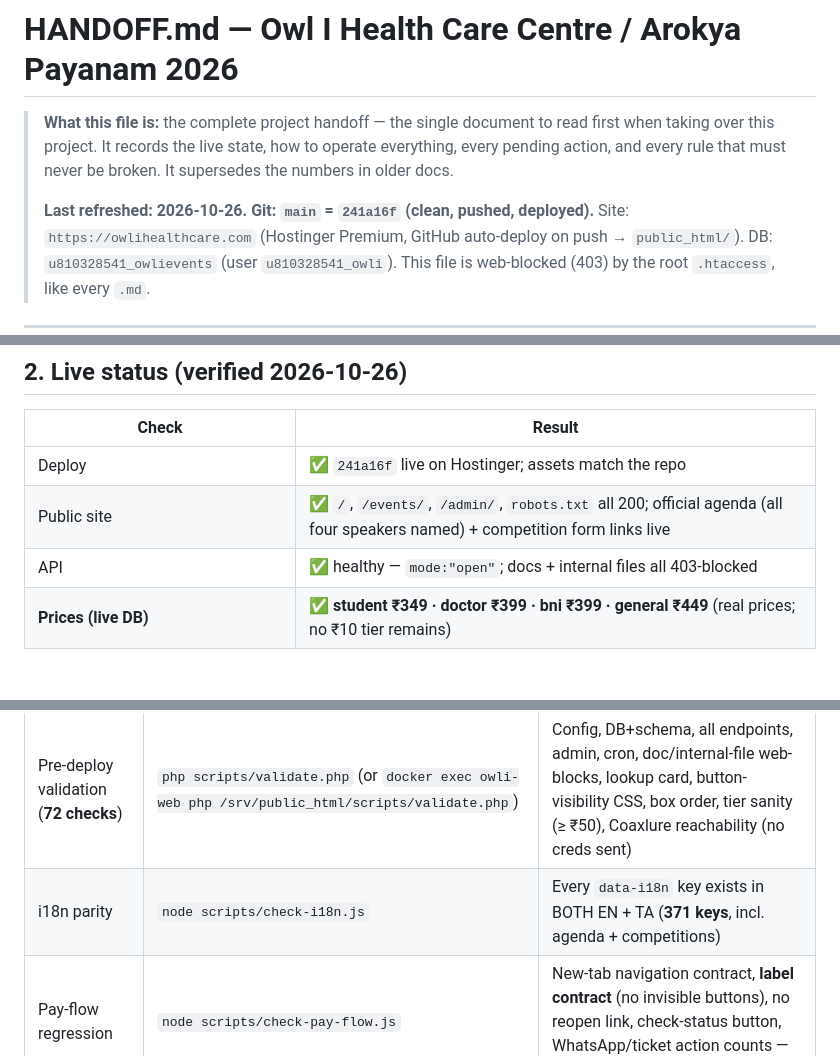
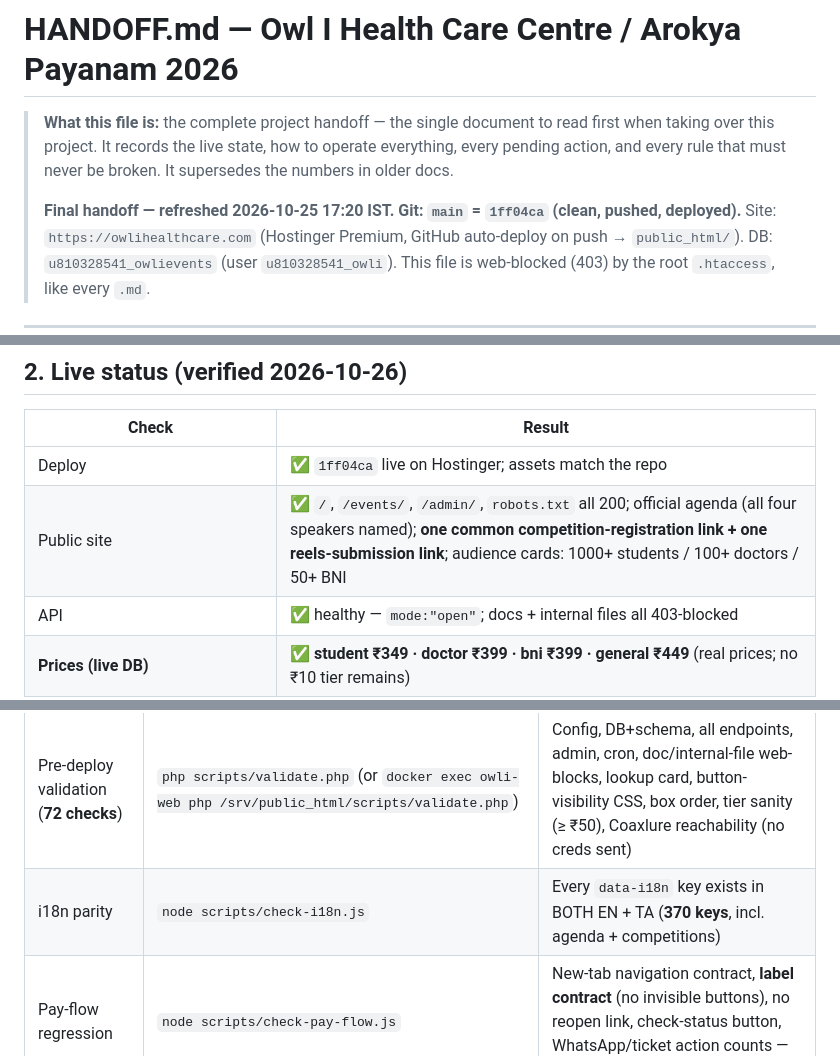
Before and after one commit to SulthanHaamith/owli-landing, a Markdown page: HANDOFF.md, 3 parts joined by grey strips. Rendered like a GitHub page; blank space fills up the shorter version.

```diff
--- a/HANDOFF.md
+++ b/HANDOFF.md
@@ -5,7 +5,8 @@
 > operate everything, every pending action, and every rule that must never be
 > broken. It supersedes the numbers in older docs.
 >
-> **Last refreshed: 2026-10-26. Git: `main` = `241a16f` (clean, pushed, deployed).**
+> **Final handoff — refreshed 2026-10-25 17:20 IST. Git: `main` = `1ff04ca`
+> (clean, pushed, deployed).**
 > Site: `https://owlihealthcare.com` (Hostinger Premium, GitHub auto-deploy on
 > push → `public_html/`). DB: `u810328541_owlievents` (user `u810328541_owli`).
 > This file is web-blocked (403) by the root `.htaccess`, like every `.md`.
@@ -71,8 +72,8 @@ an admin digest every 2 days.
 
 | Check | Result |
 |---|---|
-| Deploy | ✅ `241a16f` live on Hostinger; assets match the repo |
-| Public site | ✅ `/`, `/events/`, `/admin/`, `robots.txt` all 200; official agenda (all four speakers named) + competition form links live |
+| Deploy | ✅ `1ff04ca` live on Hostinger; assets match the repo |
+| Public site | ✅ `/`, `/events/`, `/admin/`, `robots.txt` all 200; official agenda (all four speakers named); **one common competition-registration link + one reels-submission link**; audience cards: 1000+ students / 100+ doctors / 50+ BNI |
 | API | ✅ healthy — `mode:"open"`; docs + internal files all 403-blocked |
 | **Prices (live DB)** | ✅ **student ₹349 · doctor ₹399 · bni ₹399 · general ₹449** (real prices; no ₹10 tier remains) |
 | Coaxlure paid detection | ✅ live-proven with the real ₹10 payment (`AP26-WC4DV9`, paid) |
@@ -252,7 +254,7 @@ number exists — the attendee's mobile is what Coaxlure receives.
 | Check | Command | What it protects |
 |---|---|---|
 | Pre-deploy validation (**72 checks**) | `php scripts/validate.php` (or `docker exec owli-web php /srv/public_html/scripts/validate.php`) | Config, DB+schema, all endpoints, admin, cron, doc/internal-file web-blocks, lookup card, button-visibility CSS, box order, tier sanity (≥ ₹50), Coaxlure reachability (no creds sent) |
-| i18n parity | `node scripts/check-i18n.js` | Every `data-i18n` key exists in BOTH EN + TA (**371 keys**, incl. agenda + competitions) |
+| i18n parity | `node scripts/check-i18n.js` | Every `data-i18n` key exists in BOTH EN + TA (**370 keys**, incl. agenda + competitions) |
 | Pay-flow regression | `node scripts/check-pay-flow.js` | New-tab navigation contract, **label contract** (no invisible buttons), no reopen link, check-status button, WhatsApp/ticket action counts — scenarios A–H |
 | Lint | `php -l <file>` / `node --check <file>` | Syntax before any commit |
 | Mobile audit | headless-Chrome script — see `LOCAL-TESTING.md` §4.6 | 375/414/768px: no horizontal scroll, ≥40px tap targets |
```
Also changed, not shown: other parts of HANDOFF.md (+32 -9 lines), CHANGE-LOG.md (+3 -1 lines).
